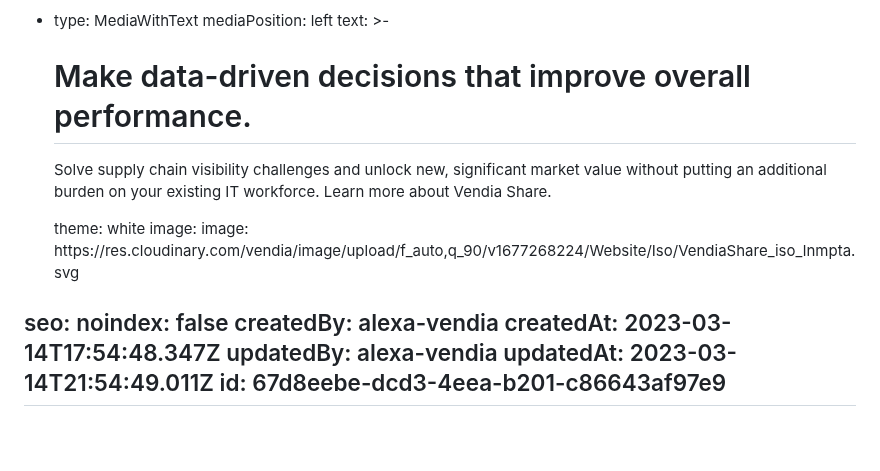
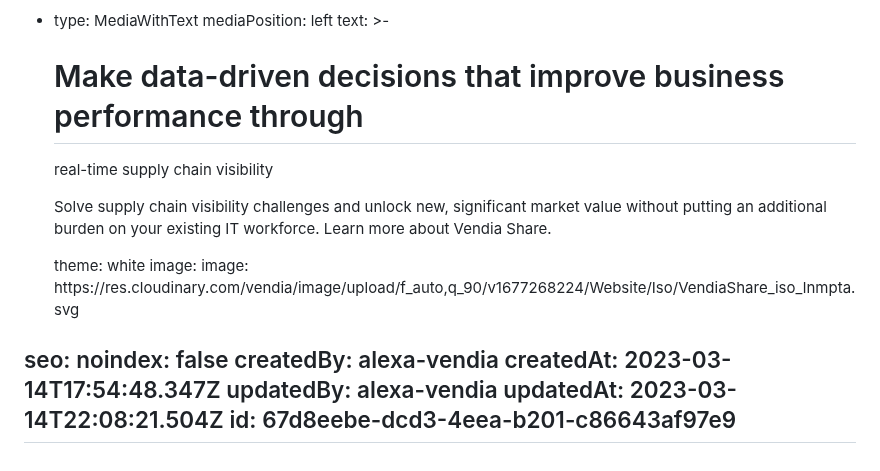
Before and after one commit to vendia/blog, a Markdown page: pages/industry-supply-chain-visibility.md, the part around the change. GitHub-like rendering; blank space fills up the shorter version.

Commit message:
CMS Update Page "industry-supply-chain-visibility"

```diff
--- a/pages/industry-supply-chain-visibility.md
+++ b/pages/industry-supply-chain-visibility.md
@@ -162,7 +162,8 @@ components:
   - type: MediaWithText
     mediaPosition: left
     text: >-
-      # Make data-driven decisions that improve overall performance.
+      # Make data-driven decisions that improve business performance through
+      real-time supply chain visibility
 
 
       Solve supply chain visibility challenges and unlock new, significant market value without putting an additional burden on your existing IT workforce. Learn more about Vendia Share.
@@ -180,6 +181,6 @@ seo:
 createdBy: alexa-vendia
 createdAt: 2023-03-14T17:54:48.347Z
 updatedBy: alexa-vendia
-updatedAt: 2023-03-14T21:54:49.011Z
+updatedAt: 2023-03-14T22:08:21.504Z
 id: 67d8eebe-dcd3-4eea-b201-c86643af97e9
 ---
```
